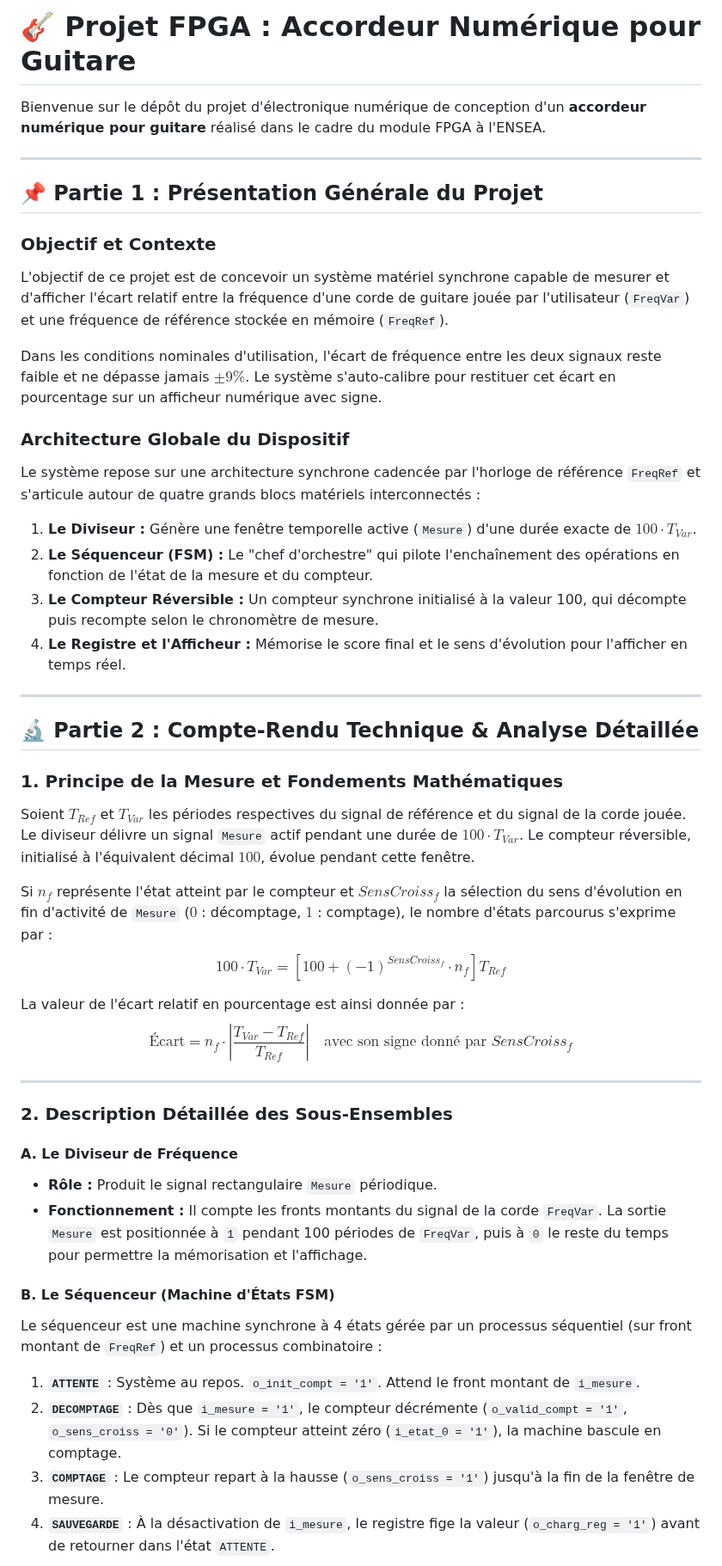
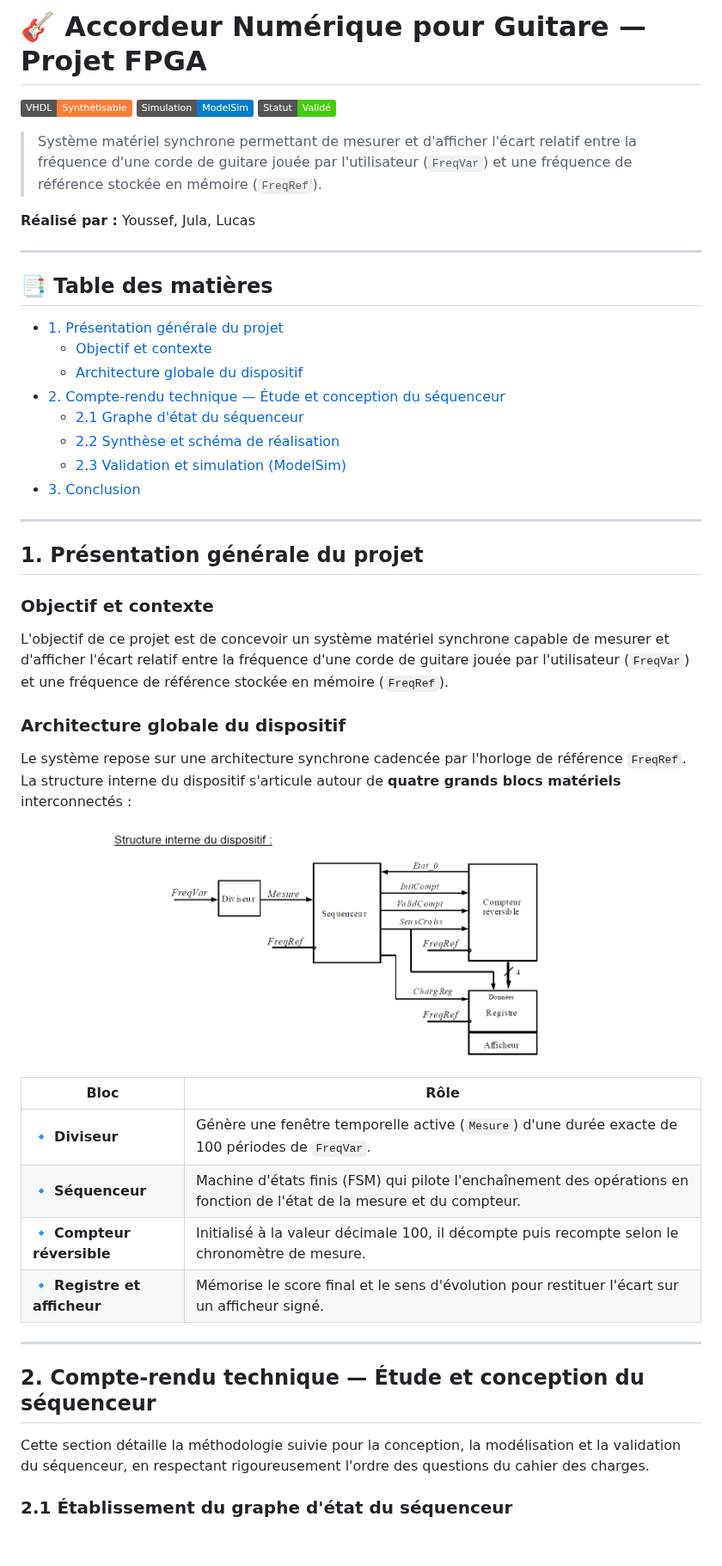
Before and after one commit to perryPyn/GuitarTuner, a Markdown page: src/README.md, the part around one of its changes. Shown at 86% size. Rendered like a GitHub page; pictures changed too: src/Structure.png (added); badges without logos; blank space fills up the shorter version.

```diff
--- a/src/README.md
+++ b/src/README.md
@@ -1,50 +1,54 @@
-# 🎸 Projet FPGA : Accordeur Numérique pour Guitare
+# 🎸 Accordeur Numérique pour Guitare — Projet FPGA
 
-Bienvenue sur le dépôt du projet d'électronique numérique de conception d'un **accordeur numérique pour guitare** réalisé dans le cadre du module FPGA à l'ENSEA.
+[![VHDL](https://img.shields.io/badge/VHDL-Synth%C3%A9tisable-orange)]()
+[![ModelSim](https://img.shields.io/badge/Simulation-ModelSim-blue)]()
+[![Status](https://img.shields.io/badge/Statut-Valid%C3%A9-brightgreen)]()
+
+> Système matériel synchrone permettant de mesurer et d'afficher l'écart relatif entre la fréquence d'une corde de guitare jouée par l'utilisateur (`FreqVar`) et une fréquence de référence stockée en mémoire (`FreqRef`).
+
+**Réalisé par :** Youssef, Jula, Lucas
 
 ---
 
-## 📌 Partie 1 : Présentation Générale du Projet
+## 📑 Table des matières
 
-### Objectif et Contexte
-L'objectif de ce projet est de concevoir un système matériel synchrone capable de mesurer et d'afficher l'écart relatif entre la fréquence d'une corde de guitare jouée par l'utilisateur (`FreqVar`) et une fréquence de référence stockée en mémoire (`FreqRef`).
-
-Dans les conditions nominales d'utilisation, l'écart de fréquence entre les deux signaux reste faible et ne dépasse jamais $\pm 9\%$. Le système s'auto-calibre pour restituer cet écart en pourcentage sur un afficheur numérique avec signe.
-
-### Architecture Globale du Dispositif
-Le système repose sur une architecture synchrone cadencée par l'horloge de référence `FreqRef` et s'articule autour de quatre grands blocs matériels interconnectés :
-1. **Le Diviseur :** Génère une fenêtre temporelle active (`Mesure`) d'une durée exacte de $100 \cdot T_{Var}$.
-2. **Le Séquenceur (FSM) :** Le "chef d'orchestre" qui pilote l'enchaînement des opérations en fonction de l'état de la mesure et du compteur.
-3. **Le Compteur Réversible :** Un compteur synchrone initialisé à la valeur 100, qui décompte puis recompte selon le chronomètre de mesure.
-4. **Le Registre et l'Afficheur :** Mémorise le score final et le sens d'évolution pour l'afficher en temps réel.
+- [1. Présentation générale du projet](#1-présentation-générale-du-projet)
+  - [Objectif et contexte](#objectif-et-contexte)
+  - [Architecture globale du dispositif](#architecture-globale-du-dispositif)
+- [2. Compte-rendu technique — Étude et conception du séquenceur](#2-compte-rendu-technique--étude-et-conception-du-séquenceur)
+  - [2.1 Graphe d'état du séquenceur](#21-établissement-du-graphe-détat-du-séquenceur)
+  - [2.2 Synthèse et schéma de réalisation](#22-synthèse-et-schéma-de-réalisation-du-séquenceur)
+  - [2.3 Validation et simulation (ModelSim)](#23-validation-et-simulation-modelsim)
+- [3. Conclusion](#3-conclusion)
 
 ---
 
-## 🔬 Partie 2 : Compte-Rendu Technique & Analyse Détaillée
+## 1. Présentation générale du projet
 
-### 1. Principe de la Mesure et Fondements Mathématiques
+### Objectif et contexte
 
-Soient $T_{Ref}$ et $T_{Var}$ les périodes respectives du signal de référence et du signal de la corde jouée.
-Le diviseur délivre un signal `Mesure` actif pendant une durée de $100 \cdot T_{Var}$. Le compteur réversible, initialisé à l'équivalent décimal $100$, évolue pendant cette fenêtre.
+L'objectif de ce projet est de concevoir un système matériel synchrone capable de mesurer et d'afficher l'écart relatif entre la fréquence d'une corde de guitare jouée par l'utilisateur (`FreqVar`) et une fréquence de référence stockée en mémoire (`FreqRef`).
 
-Si $n_f$ représente l'état atteint par le compteur et $SensCroiss_f$ la sélection du sens d'évolution en fin d'activité de `Mesure` ($0$ : décomptage, $1$ : comptage), le nombre d'états parcourus s'exprime par :
-$$100 \cdot T_{Var} = \left[ 100 + (-1)^{SensCroiss_f} \cdot n_f \right] T_{Ref}$$
+### Architecture globale du dispositif
 
-La valeur de l'écart relatif en pourcentage est ainsi donnée par :
-$$\text{Écart} = n_f \cdot \left\vert{} \frac{T_{Var} - T_{Ref}}{T_{Ref}} \right\vert{} \quad \text{avec son signe donné par } SensCroiss_f$$
+Le système repose sur une architecture synchrone cadencée par l'horloge de référence `FreqRef`. La structure interne du dispositif s'articule autour de **quatre grands blocs matériels** interconnectés :
+
+<p align="center">
+  <img src="Structure.png" alt="Structure interne du dispositif" width="600"/>
+</p>
+
+| Bloc | Rôle |
+|---|---|
+| 🔹 **Diviseur** | Génère une fenêtre temporelle active (`Mesure`) d'une durée exacte de 100 périodes de `FreqVar`. |
+| 🔹 **Séquenceur** | Machine d'états finis (FSM) qui pilote l'enchaînement des opérations en fonction de l'état de la mesure et du compteur. |
+| 🔹 **Compteur réversible** | Initialisé à la valeur décimale 100, il décompte puis recompte selon le chronomètre de mesure. |
+| 🔹 **Registre et afficheur** | Mémorise le score final et le sens d'évolution pour restituer l'écart sur un afficheur signé. |
 
 ---
 
-### 2. Description Détaillée des Sous-Ensembles
+## 2. Compte-rendu technique — Étude et conception du séquenceur
 
-#### A. Le Diviseur de Fréquence
-* **Rôle :** Produit le signal rectangulaire `Mesure` périodique.
-* **Fonctionnement :** Il compte les fronts montants du signal de la corde `FreqVar`. La sortie `Mesure` est positionnée à `1` pendant 100 périodes de `FreqVar`, puis à `0` le reste du temps pour permettre la mémorisation et l'affichage.
+Cette section détaille la méthodologie suivie pour la conception, la modélisation et la validation du séquenceur, en respectant rigoureusement l'ordre des questions du cahier des charges.
 
-#### B. Le Séquenceur (Machine d'États FSM)
-Le séquenceur est une machine synchrone à 4 états gérée par un processus séquentiel (sur front montant de `FreqRef`) et un processus combinatoire :
-1. **`ATTENTE`** : Système au repos. `o_init_compt = '1'`. Attend le front montant de `i_mesure`.
-2. **`DECOMPTAGE`** : Dès que `i_mesure = '1'`, le compteur décrémente (`o_valid_compt = '1'`, `o_sens_croiss = '0'`). Si le compteur atteint zéro (`i_etat_0 = '1'`), la machine bascule en comptage.
-3. **`COMPTAGE`** : Le compteur repart à la hausse (`o_sens_croiss = '1'`) jusqu'à la fin de la fenêtre de mesure.
-4. **`SAUVEGARDE`** : À la désactivation de `i_mesure`, le registre fige la valeur (`o_charg_reg = '1'`) avant de retourner dans l'état `ATTENTE`.
+### 2.1 Établissement du graphe d'état du séquenceur
 
```
Also changed, not shown: other parts of src/README.md (+122 -17 lines), src/Sequenc.png (added).
